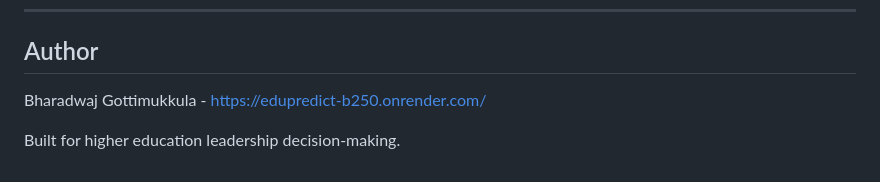
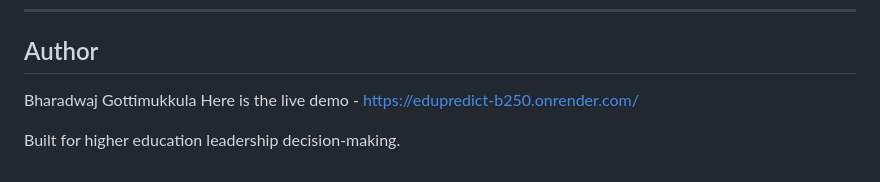
Before and after one commit to Bharadwaj7201/EduPredict, a Markdown page: README.md, the part around the change. GitHub-like rendering.

```diff
--- a/README.md
+++ b/README.md
@@ -222,6 +222,7 @@ Edupredict-Pro/
 ---
 
 ## Author
-Bharadwaj Gottimukkula - https://edupredict-b250.onrender.com/
+Bharadwaj Gottimukkula
+Here is the live demo - https://edupredict-b250.onrender.com/
 
 Built for higher education leadership decision-making.
```
